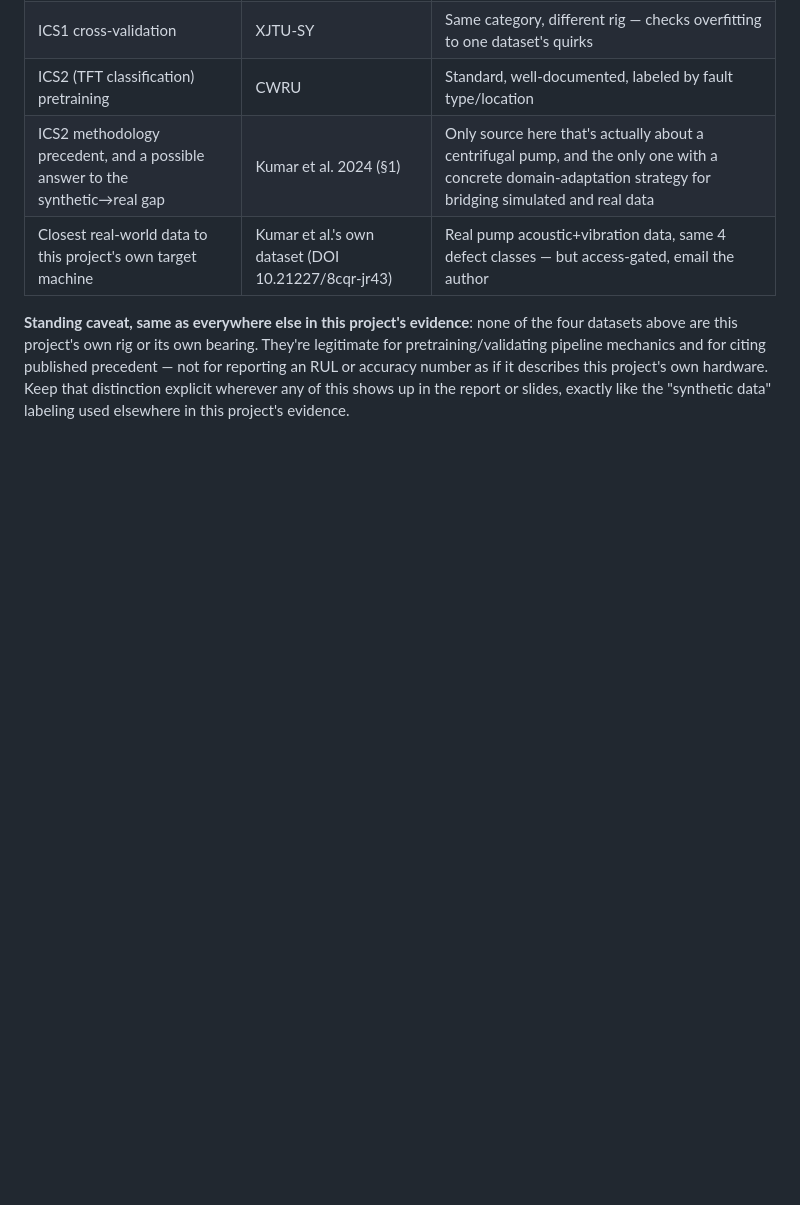
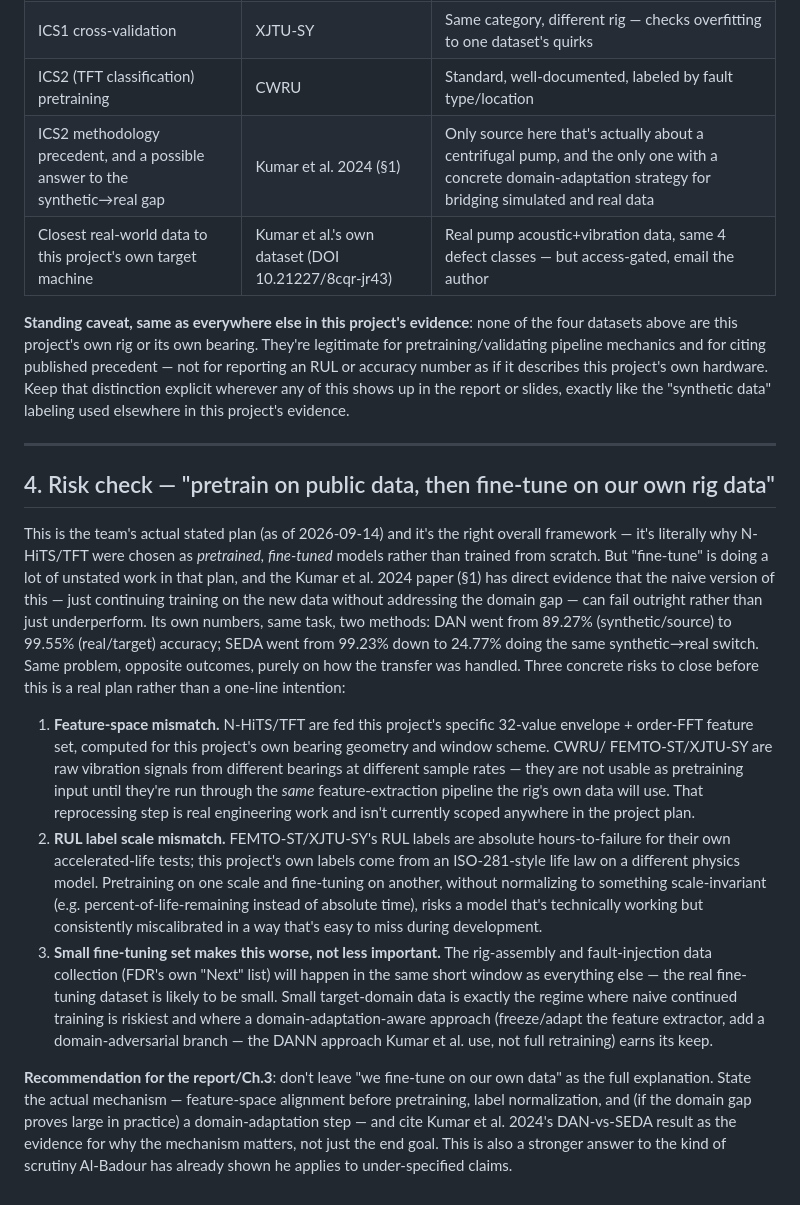
Before and after one commit to amussab/Digital-Twin-Senior-Proj, a Markdown page: Project architecture/ICS/ICS External Datasets & Literature Precedent.md, the part around the change. Drawn GitHub-style; blank space fills up the shorter version.

Commit message:
doc: update

```diff
--- a/Project architecture/ICS/ICS External Datasets & Literature Precedent.md
+++ b/Project architecture/ICS/ICS External Datasets & Literature Precedent.md
@@ -152,3 +152,43 @@ pipeline mechanics and for citing published precedent — not for reporting an R
 number as if it describes this project's own hardware. Keep that distinction explicit wherever any
 of this shows up in the report or slides, exactly like the "synthetic data" labeling used
 elsewhere in this project's evidence.
+
+---
+
+## 4. Risk check — "pretrain on public data, then fine-tune on our own rig data"
+
+This is the team's actual stated plan (as of 2026-09-14) and it's the right overall framework — it's
+literally why N-HiTS/TFT were chosen as *pretrained, fine-tuned* models rather than trained from
+scratch. But "fine-tune" is doing a lot of unstated work in that plan, and the Kumar et al. 2024
+paper (§1) has direct evidence that the naive version of this — just continuing training on the
+new data without addressing the domain gap — can fail outright rather than just underperform. Its
+own numbers, same task, two methods: DAN went from 89.27% (synthetic/source) to 99.55%
+(real/target) accuracy; SEDA went from 99.23% down to 24.77% doing the same synthetic→real switch.
+Same problem, opposite outcomes, purely on how the transfer was handled. Three concrete risks to
+close before this is a real plan rather than a one-line intention:
+
+1. **Feature-space mismatch.** N-HiTS/TFT are fed this project's specific 32-value envelope +
+   order-FFT feature set, computed for this project's own bearing geometry and window scheme. CWRU/
+   FEMTO-ST/XJTU-SY are raw vibration signals from different bearings at different sample rates —
+   they are not usable as pretraining input until they're run through the *same* feature-extraction
+   pipeline the rig's own data will use. That reprocessing step is real engineering work and isn't
+   currently scoped anywhere in the project plan.
+2. **RUL label scale mismatch.** FEMTO-ST/XJTU-SY's RUL labels are absolute hours-to-failure for
+   their own accelerated-life tests; this project's own labels come from an ISO-281-style life law
+   on a different physics model. Pretraining on one scale and fine-tuning on another, without
+   normalizing to something scale-invariant (e.g. percent-of-life-remaining instead of absolute
+   time), risks a model that's technically working but consistently miscalibrated in a way that's
+   easy to miss during development.
+3. **Small fine-tuning set makes this worse, not less important.** The rig-assembly and
+   fault-injection data collection (FDR's own "Next" list) will happen in the same short window as
+   everything else — the real fine-tuning dataset is likely to be small. Small target-domain data is
+   exactly the regime where naive continued training is riskiest and where a domain-adaptation-aware
+   approach (freeze/adapt the feature extractor, add a domain-adversarial branch — the DANN approach
+   Kumar et al. use, not full retraining) earns its keep.
+
+**Recommendation for the report/Ch.3**: don't leave "we fine-tune on our own data" as the full
+explanation. State the actual mechanism — feature-space alignment before pretraining, label
+normalization, and (if the domain gap proves large in practice) a domain-adaptation step — and cite
+Kumar et al. 2024's DAN-vs-SEDA result as the evidence for why the mechanism matters, not just the
+end goal. This is also a stronger answer to the kind of scrutiny Al-Badour has already shown he
+applies to under-specified claims.
```
